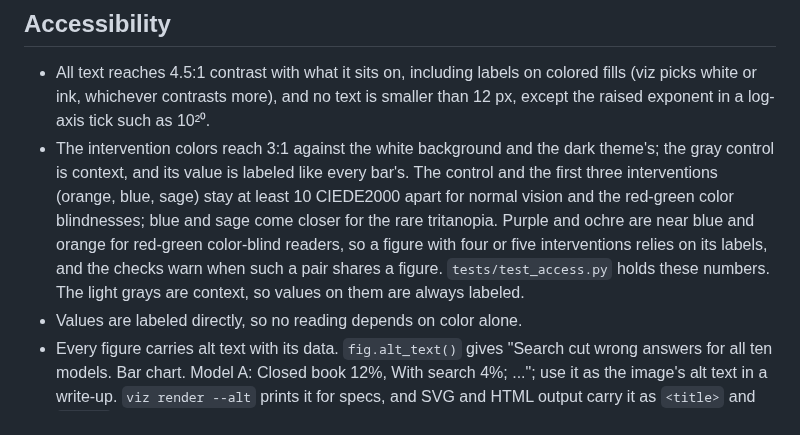
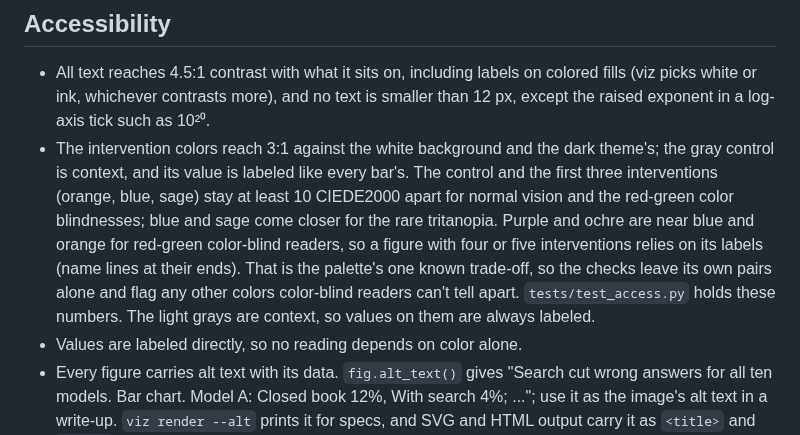
Before and after one commit to safety-research/viz, a Markdown page: docs/guide.md, the part around the change. Rendered like a GitHub page.

```diff
--- a/docs/guide.md
+++ b/docs/guide.md
@@ -128,8 +128,9 @@ format, make a `viz.Size`: a one-column NeurIPS page (5.5 in) is `viz.Size(width
   context, and its value is labeled like every bar's. The control and the first three interventions (orange,
   blue, sage) stay at least 10 CIEDE2000 apart for normal vision and the red-green color blindnesses; blue and
   sage come closer for the rare tritanopia. Purple and ochre are near blue and orange for red-green color-blind
-  readers, so a figure with four or five interventions relies on its labels, and the checks warn when such a pair
-  shares a figure. `tests/test_access.py` holds these numbers. The light grays are context, so values on them are
+  readers, so a figure with four or five interventions relies on its labels (name lines at their ends). That is the
+  palette's one known trade-off, so the checks leave its own pairs alone and flag any other colors color-blind
+  readers can't tell apart. `tests/test_access.py` holds these numbers. The light grays are context, so values on them are
   always labeled.
 - Values are labeled directly, so no reading depends on color alone.
 - Every figure carries alt text with its data. `fig.alt_text()` gives "Search cut wrong answers for all ten models.
```
Also changed, not shown: examples/README.md (+7 -10 lines), docs/gallery/07_line_models.png, docs/gallery/11_bars_benchmarks.png, docs/gallery/cards/07_line_models.png, docs/gallery/cards/11_bars_benchmarks.png, 5 other files.
